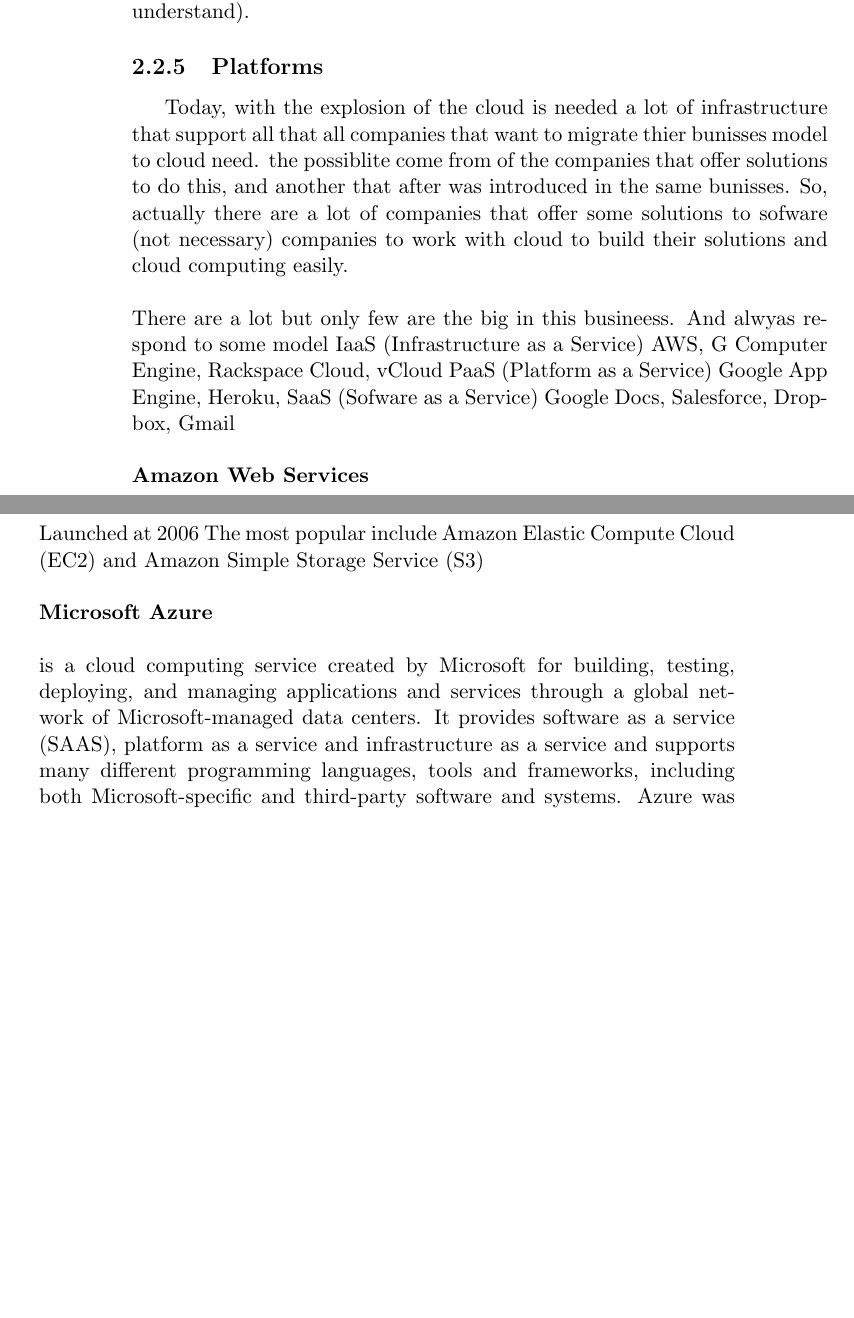
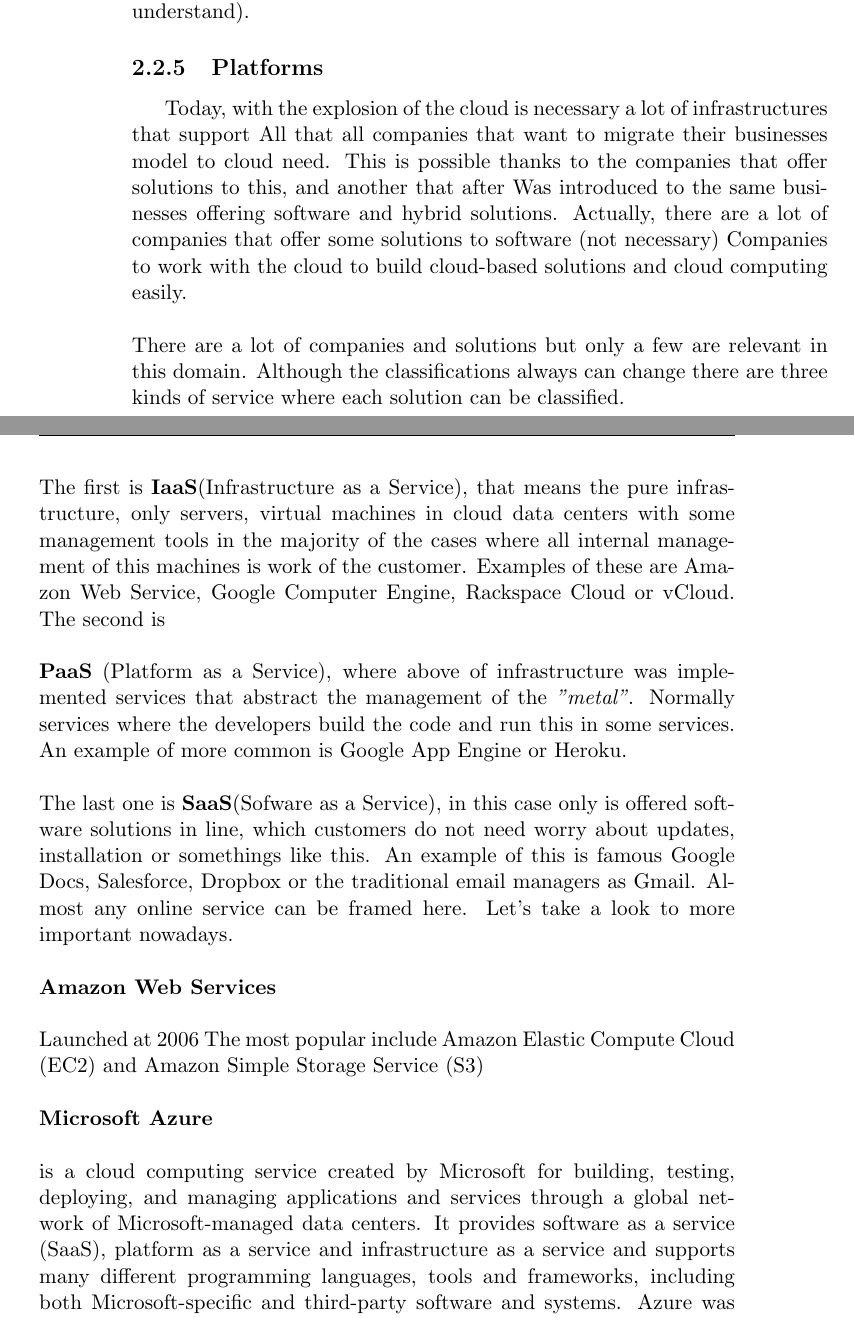
Before and after one commit to juanAFernandez/fpd-memory, a LaTeX thesis (memory.tex, which reads chapters/02_State_of_art.tex): two parts of pages 36 and 37 of 119 before the commit and two parts of pages 36 and 37 of 121 after it, joined at a grey line, cut so that both start at the same text, the shorter picture padded with empty space. Compiled offline with pdfLaTeX.

Commit message:
Minmal corrections

```diff
--- a/chapters/02_State_of_art.tex
+++ b/chapters/02_State_of_art.tex
@@ -480,17 +481,35 @@
 
 \subsection{Platforms}
 
-Today, with the explosion of the cloud is needed a lot of infrastructure that support
-all that all companies that want to migrate thier bunisses model to cloud need. the possiblite
-come from of the companies that offer solutions to do this, and another that after
-was introduced in the same bunisses.
-So, actually there are a lot of companies that offer some solutions to sofware (not necessary)
-companies to work with cloud to build their solutions and cloud computing easily.
+Today, with the explosion of the cloud is necessary a lot of infrastructures that support
+All that all companies that want to migrate their businesses model to cloud need.
+This is possible thanks to the companies that offer solutions to this, and another that after
+Was introduced to the same businesses offering software and hybrid solutions.
+Actually, there are a lot of companies that offer some solutions to software (not necessary)
+Companies to work with the cloud to build cloud-based solutions and cloud computing easily.
 \intro
-There are a lot but only few are the big in this busineess. And alwyas respond to some
-model IaaS (Infrastructure as a Service)
-AWS, G Computer Engine, Rackspace Cloud, vCloud PaaS (Platform as a Service)
-Google App Engine, Heroku, SaaS (Sofware as a Service) Google Docs, Salesforce, Dropbox, Gmail
+There are a lot of companies and solutions but only a few are relevant in this domain.
+Although the classifications always can change there are three kinds of service
+where each solution can be classified.
+\intro
+The first is \textbf{IaaS}(Infrastructure as a Service), that means the pure
+infrastructure, only servers, virtual machines in cloud data centers with some
+ management tools in the majority of the cases where all internal management of
+ this machines is work of the customer. Examples of these are
+Amazon Web Service, Google Computer Engine, Rackspace Cloud or vCloud.
+The second is
+\intro
+\textbf{PaaS} (Platform as a Service), where above of infrastructure was implemented
+services that abstract the management of the \textit{"metal"}. Normally services
+where the developers build the code and run this in some services. An example of more
+common is Google App Engine or Heroku.
+\intro
+The last one is \textbf{SaaS}(Sofware as a Service), in this case only is offered
+software solutions in line, which customers do not need worry about updates,
+installation or somethings like this. An example of this is famous Google Docs,
+Salesforce, Dropbox or the traditional email managers as Gmail. Almost any online
+service can be framed here.
+Let's take a look to more important nowadays.
 \intro
 \textbf{Amazon Web Services}
 \intro
@@ -501,7 +520,7 @@
 \intro
 is a cloud computing service created by Microsoft for building, testing, deploying,
 and managing applications and services through a global network of Microsoft-managed
-data centers. It provides software as a service (SAAS), platform as a service and
+data centers. It provides software as a service (SaaS), platform as a service and
 infrastructure as a service and supports many different programming languages,
 tools and frameworks, including both Microsoft-specific and third-party software and systems.
 Azure was announced in October 2008 and released on February 1, 2010 as Windows
```
Also changed, not shown: chapters/01_Introduction.tex (+3 -3 lines), chapters/02_State_of_art.tex (47 more changed lines).
